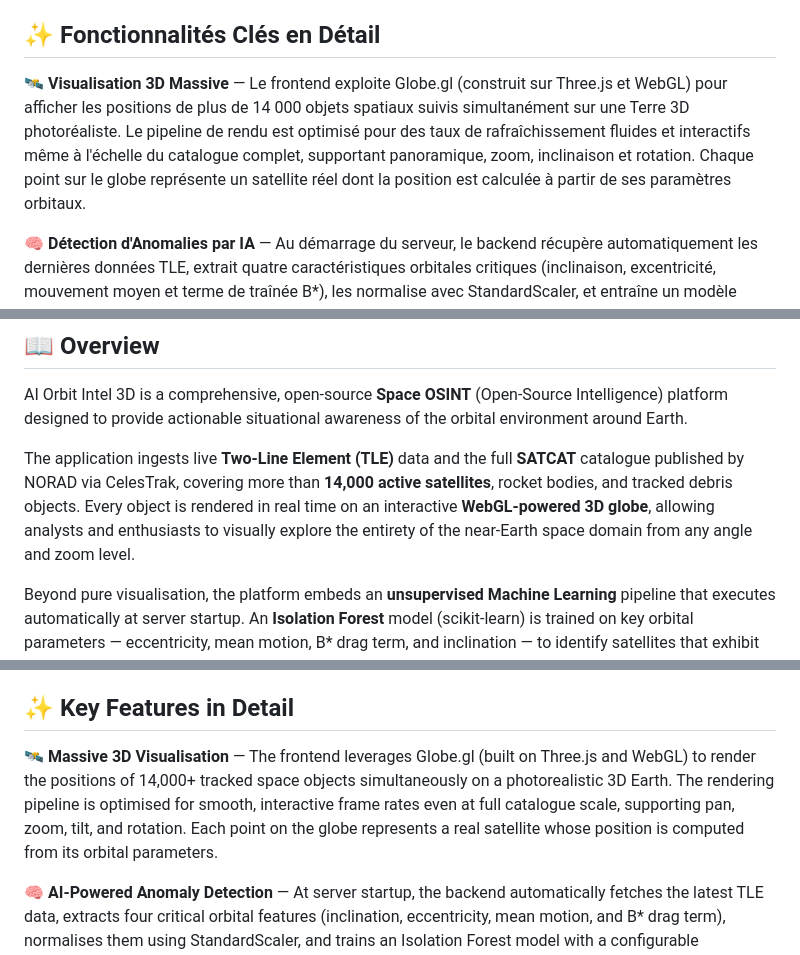
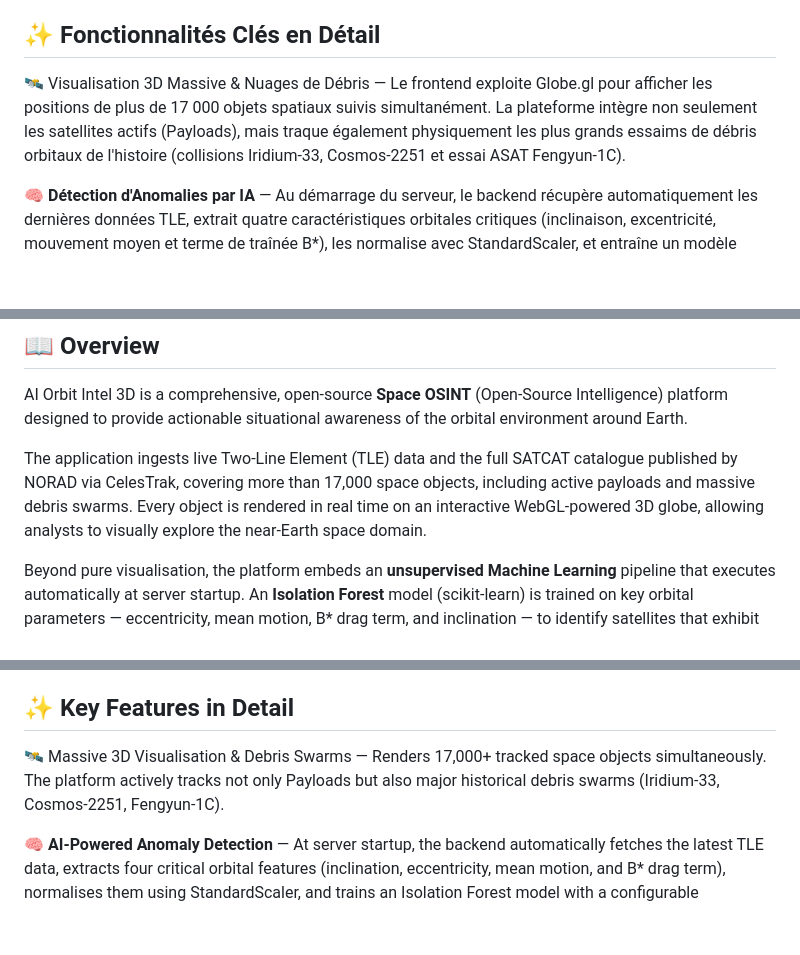
Before and after one commit to thierrymaesen/ai-orbit-intel-3d, a Markdown page: README.md, 3 parts joined by grey strips. GitHub-like rendering; blank space fills up the shorter version.

```diff
--- a/README.md
+++ b/README.md
@@ -49,7 +49,7 @@ La démo charge le catalogue complet de satellites au démarrage, entraîne le m
 
 ## ✨ Fonctionnalités Clés en Détail
 
-🛰️ **Visualisation 3D Massive** — Le frontend exploite Globe.gl (construit sur Three.js et WebGL) pour afficher les positions de plus de 14 000 objets spatiaux suivis simultanément sur une Terre 3D photoréaliste. Le pipeline de rendu est optimisé pour des taux de rafraîchissement fluides et interactifs même à l'échelle du catalogue complet, supportant panoramique, zoom, inclinaison et rotation. Chaque point sur le globe représente un satellite réel dont la position est calculée à partir de ses paramètres orbitaux.
+🛰️ Visualisation 3D Massive & Nuages de Débris — Le frontend exploite Globe.gl pour afficher les positions de plus de 17 000 objets spatiaux suivis simultanément. La plateforme intègre non seulement les satellites actifs (Payloads), mais traque également physiquement les plus grands essaims de débris orbitaux de l'histoire (collisions Iridium-33, Cosmos-2251 et essai ASAT Fengyun-1C).
 
 🧠 **Détection d'Anomalies par IA** — Au démarrage du serveur, le backend récupère automatiquement les dernières données TLE, extrait quatre caractéristiques orbitales critiques (inclinaison, excentricité, mouvement moyen et terme de traînée B*), les normalise avec StandardScaler, et entraîne un modèle Isolation Forest avec un taux de contamination configurable (5% par défaut). Le modèle attribue à chaque satellite un score d'anomalie continu de 0.0 (parfaitement normal) à 1.0 (hautement anormal), ainsi qu'un indicateur binaire d'anomalie. Les satellites présentant une décroissance orbitale inhabituelle, des orbites excentriques ou des mouvements moyens atypiques sont automatiquement mis en évidence sans nécessiter de données d'entraînement étiquetées.
 
@@ -233,7 +233,7 @@ Ce projet est sous licence MIT — voir le fichier [LICENSE](LICENSE) pour plus
 
 AI Orbit Intel 3D is a comprehensive, open-source **Space OSINT** (Open-Source Intelligence) platform designed to provide actionable situational awareness of the orbital environment around Earth.
 
-The application ingests live **Two-Line Element (TLE)** data and the full **SATCAT** catalogue published by NORAD via CelesTrak, covering more than **14,000 active satellites**, rocket bodies, and tracked debris objects. Every object is rendered in real time on an interactive **WebGL-powered 3D globe**, allowing analysts and enthusiasts to visually explore the entirety of the near-Earth space domain from any angle and zoom level.
+The application ingests live Two-Line Element (TLE) data and the full SATCAT catalogue published by NORAD via CelesTrak, covering more than 17,000 space objects, including active payloads and massive debris swarms. Every object is rendered in real time on an interactive WebGL-powered 3D globe, allowing analysts to visually explore the near-Earth space domain.
 
 Beyond pure visualisation, the platform embeds an **unsupervised Machine Learning** pipeline that executes automatically at server startup. An **Isolation Forest** model (scikit-learn) is trained on key orbital parameters — eccentricity, mean motion, B* drag term, and inclination — to identify satellites that exhibit **statistically anomalous behaviour** compared to the broader population. Each satellite receives a **continuous anomaly severity score** normalised between 0 and 1, enabling analysts to instantly surface the most unusual objects in orbit without any prior labelling or supervised training data.
 
@@ -249,7 +249,7 @@ The demo loads the full satellite catalogue on startup, trains the anomaly detec
 
 ## ✨ Key Features in Detail
 
-🛰️ **Massive 3D Visualisation** — The frontend leverages Globe.gl (built on Three.js and WebGL) to render the positions of 14,000+ tracked space objects simultaneously on a photorealistic 3D Earth. The rendering pipeline is optimised for smooth, interactive frame rates even at full catalogue scale, supporting pan, zoom, tilt, and rotation. Each point on the globe represents a real satellite whose position is computed from its orbital parameters.
+🛰️ Massive 3D Visualisation & Debris Swarms — Renders 17,000+ tracked space objects simultaneously. The platform actively tracks not only Payloads but also major historical debris swarms (Iridium-33, Cosmos-2251, Fengyun-1C).
 
 🧠 **AI-Powered Anomaly Detection** — At server startup, the backend automatically fetches the latest TLE data, extracts four critical orbital features (inclination, eccentricity, mean motion, and B* drag term), normalises them using StandardScaler, and trains an Isolation Forest model with a configurable contamination rate (default 5%). The model assigns every satellite a continuous anomaly score from 0.0 (perfectly normal) to 1.0 (highly anomalous), along with a binary anomaly flag. Satellites with unusual orbital decay, eccentric orbits, or atypical mean motions are automatically surfaced without requiring any labelled training data.
 
```
Also changed, not shown: other parts of README.md (+5 -5 lines).
